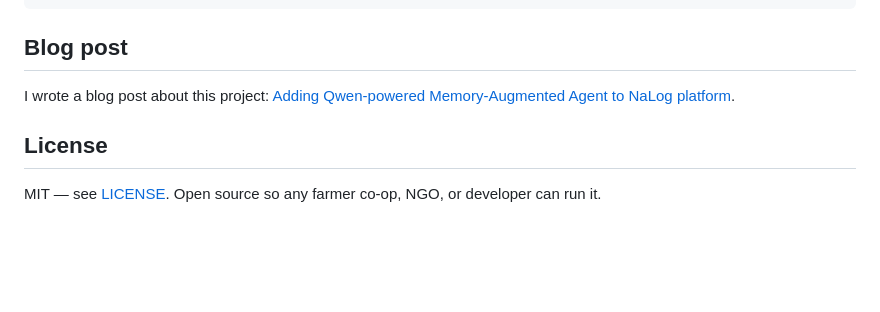
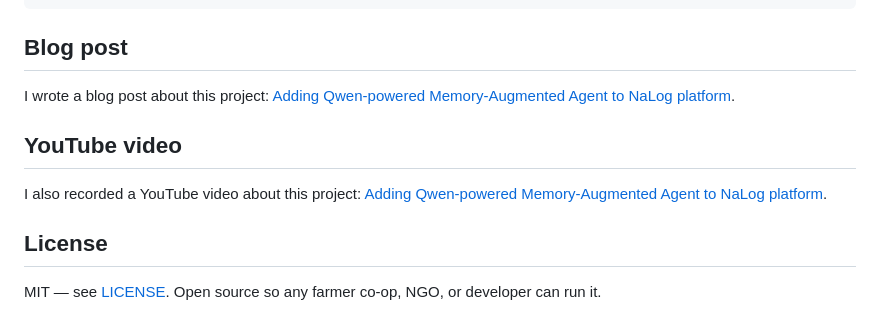
Before and after one commit to khawtech/nalog-agent, a Markdown page: README.md, the part around the change. GitHub-like rendering; blank space fills up the shorter version.

Commit message:
Added YouTube video link to main readme

```diff
--- a/README.md
+++ b/README.md
@@ -303,6 +303,10 @@ docs/           architecture, Alibaba proof, benchmark, integration guide, conne
 
 I wrote a blog post about this project: [Adding Qwen-powered Memory-Augmented Agent to NaLog platform](https://albertoroura.com/adding-qwen-powered-memory-augmented-agent-to-nalog-platform/).
 
+## YouTube video
+
+I also recorded a YouTube video about this project: [Adding Qwen-powered Memory-Augmented Agent to NaLog platform](https://www.youtube.com/watch?v=dgA_fRj5AYM).
+
 ## License
 
 MIT — see [LICENSE](LICENSE). Open source so any farmer co-op, NGO, or developer can run it.
```
